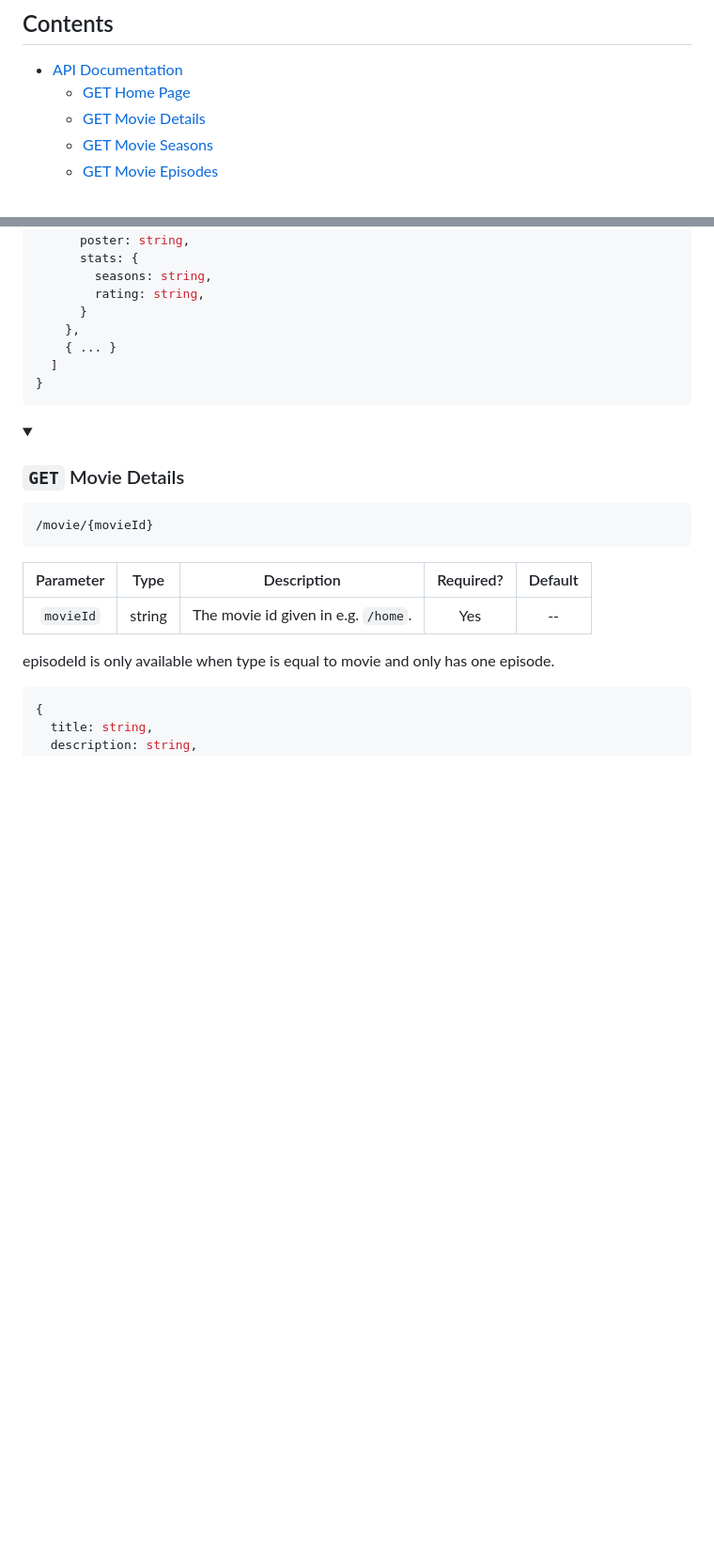
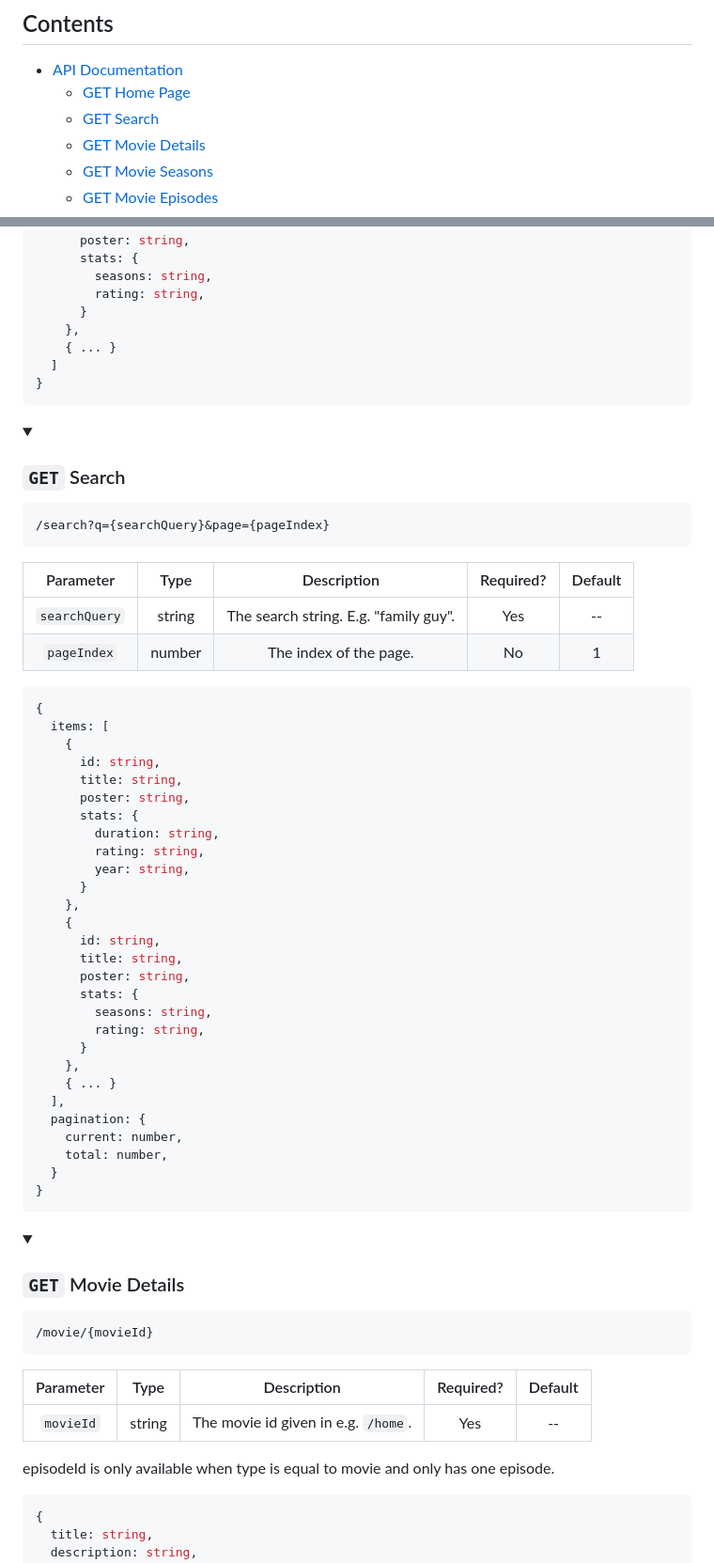
Before and after one commit to WBRK-dev/vidstream-api, a Markdown page: README.md, 2 parts joined by grey strips. Shown: that part at 94% size. Rendered like a GitHub page; folded sections open; blank space fills up the shorter version.

Commit message:
docs: added documentation about `/search` route

````diff
--- a/README.md
+++ b/README.md
@@ -12,6 +12,7 @@ This project includes:
 
 - [API Documentation](#api-documentation)
   - [GET Home Page](#get-home-page)
+  - [GET Search](#get-search)
   - [GET Movie Details](#get-movie-details)
   - [GET Movie Seasons](#get-movie-seasons)
   - [GET Movie Episodes](#get-movie-episodes)
@@ -97,6 +98,54 @@ This project includes:
     },
     { ... }
   ]
+}
+```
+
+</details>
+
+<details>
+
+<summary>
+
+### `GET` Search
+
+</summary>
+
+```
+/search?q={searchQuery}&page={pageIndex}
+```
+|       Parameter      |  Type  |             Description               | Required? | Default |
+| :------------------: | :----: | :-----------------------------------: | :-------: | :-----: |
+|     `searchQuery`    | string | The search string. E.g. "family guy". |    Yes    |   --    |
+|     `pageIndex`      | number | The index of the page.                |    No     |   1     |
+```javascript
+{
+  items: [
+    {
+      id: string,
+      title: string,
+      poster: string,
+      stats: {
+        duration: string,
+        rating: string,
+        year: string,
+      }
+    },
+    {
+      id: string,
+      title: string,
+      poster: string,
+      stats: {
+        seasons: string,
+        rating: string,
+      }
+    },
+    { ... }
+  ],
+  pagination: {
+    current: number,
+    total: number,
+  }
 }
 ```
 
````
